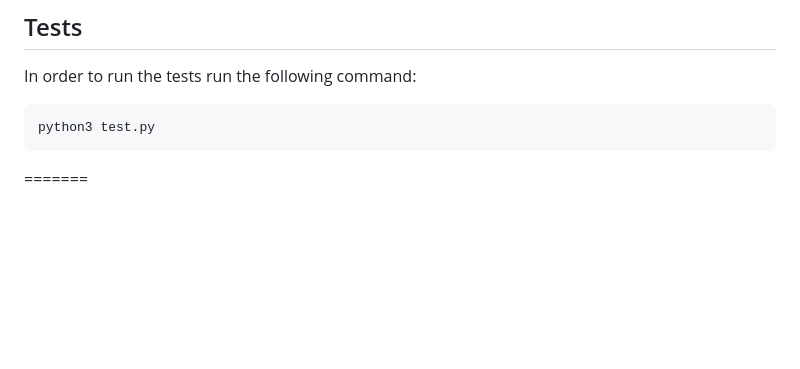
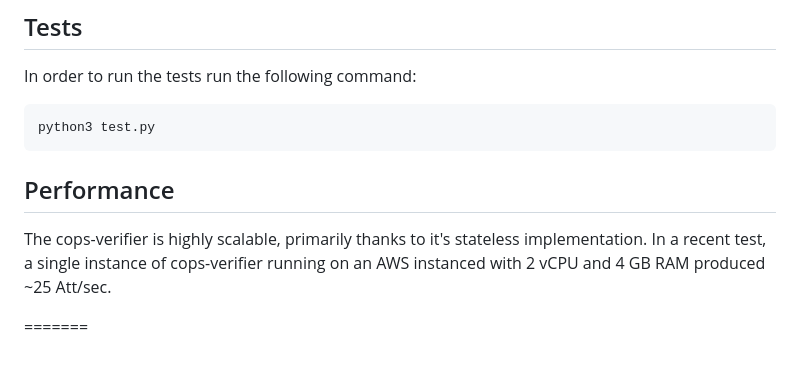
Before and after one commit to canarybit/COPS, a Markdown page: cops-verifier/README.md, the part around the change. GitHub-like rendering; blank space fills up the shorter version.

Commit message:
Update README.md
Add information about scalability of cops-verifier

````diff
--- a/cops-verifier/README.md
+++ b/cops-verifier/README.md
@@ -68,4 +68,9 @@ In order to run the tests run the following command:
 ```
 python3 test.py
 ```
+
+## Performance
+The cops-verifier is highly scalable, primarily thanks to it's stateless implementation.
+In a recent test, a single instance of cops-verifier running on an AWS instanced with 2 vCPU and 4 GB RAM produced ~25 Att/sec.
+
 =======
````
